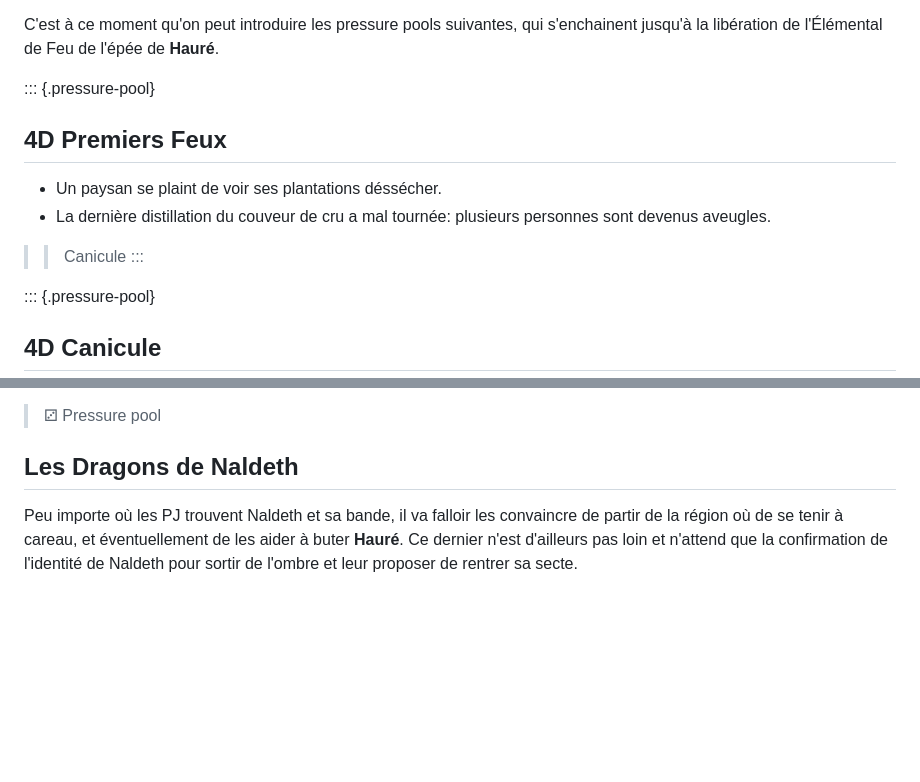
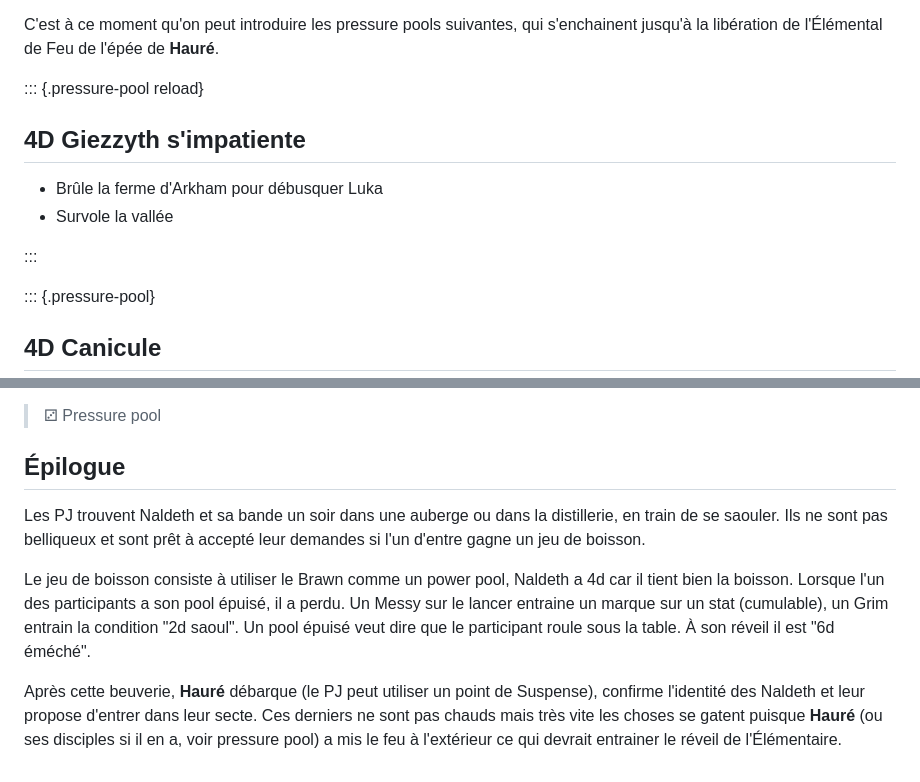
Before and after one commit to tbruyelle/grimwild-md, a Markdown page: pas-de-fumee-sans-feu.md, 2 parts joined by grey strips. Drawn GitHub-style; blank space fills up the shorter version.

Commit message:
update scenar

```diff
--- a/pas-de-fumee-sans-feu.md
+++ b/pas-de-fumee-sans-feu.md
@@ -172,13 +172,12 @@ La vision s'arrête sur les rires mélés de l'être de l'Épée et Hauré réun
 C'est à ce moment qu'on peut introduire les pressure pools suivantes, qui
 s'enchainent jusqu'à la libération de l'Élémental de Feu de l'épée de **Hauré**.
 
-::: {.pressure-pool}
-## 4D Premiers Feux
+::: {.pressure-pool reload}
+## 4D Giezzyth s'impatiente
 
-- Un paysan se plaint de voir ses plantations déssécher.
-- La dernière distillation du couveur de cru a mal tournée: plusieurs personnes sont devenus aveugles.
+- Brûle la ferme d'Arkham pour débusquer Luka
+- Survole la vallée
 
->> Canicule
 :::
 
 ::: {.pressure-pool}
@@ -307,10 +306,20 @@ la patience du Dragon se déclenche (pool 4D).
 
 > ⚂ Pressure pool
 
-## Les Dragons de Naldeth
+## Épilogue
 
-Peu importe où les PJ trouvent Naldeth et sa bande, il va falloir les
-convaincre de partir de la région où de se tenir à careau, et éventuellement de
-les aider à buter **Hauré**. Ce dernier n'est d'ailleurs pas loin et n'attend
-que la confirmation de l'identité de Naldeth pour sortir de l'ombre et leur
-proposer de rentrer sa secte.
+Les PJ trouvent Naldeth et sa bande un soir dans une auberge ou dans la
+distillerie, en train de se saouler. Ils ne sont pas belliqueux et sont prêt à
+accepté leur demandes si l'un d'entre gagne un jeu de boisson.
+
+Le jeu de boisson consiste à utiliser le Brawn comme un power pool, Naldeth a
+4d car il tient bien la boisson. Lorsque l'un des participants a son pool
+épuisé, il a perdu. Un Messy sur le lancer entraine un marque sur un stat
+(cumulable), un Grim entrain la condition "2d saoul". Un pool épuisé veut dire
+que le participant roule sous la table. À son réveil il est "6d éméché".
+
+Après cette beuverie, **Hauré** débarque (le PJ peut utiliser un point de
+Suspense), confirme l'identité des Naldeth et leur propose d'entrer dans leur
+secte. Ces derniers ne sont pas chauds mais très vite les choses se gatent
+puisque **Hauré** (ou ses disciples si il en a, voir pressure pool) a mis le
+feu à l'extérieur ce qui devrait entrainer le réveil de l'Élémentaire.
```
